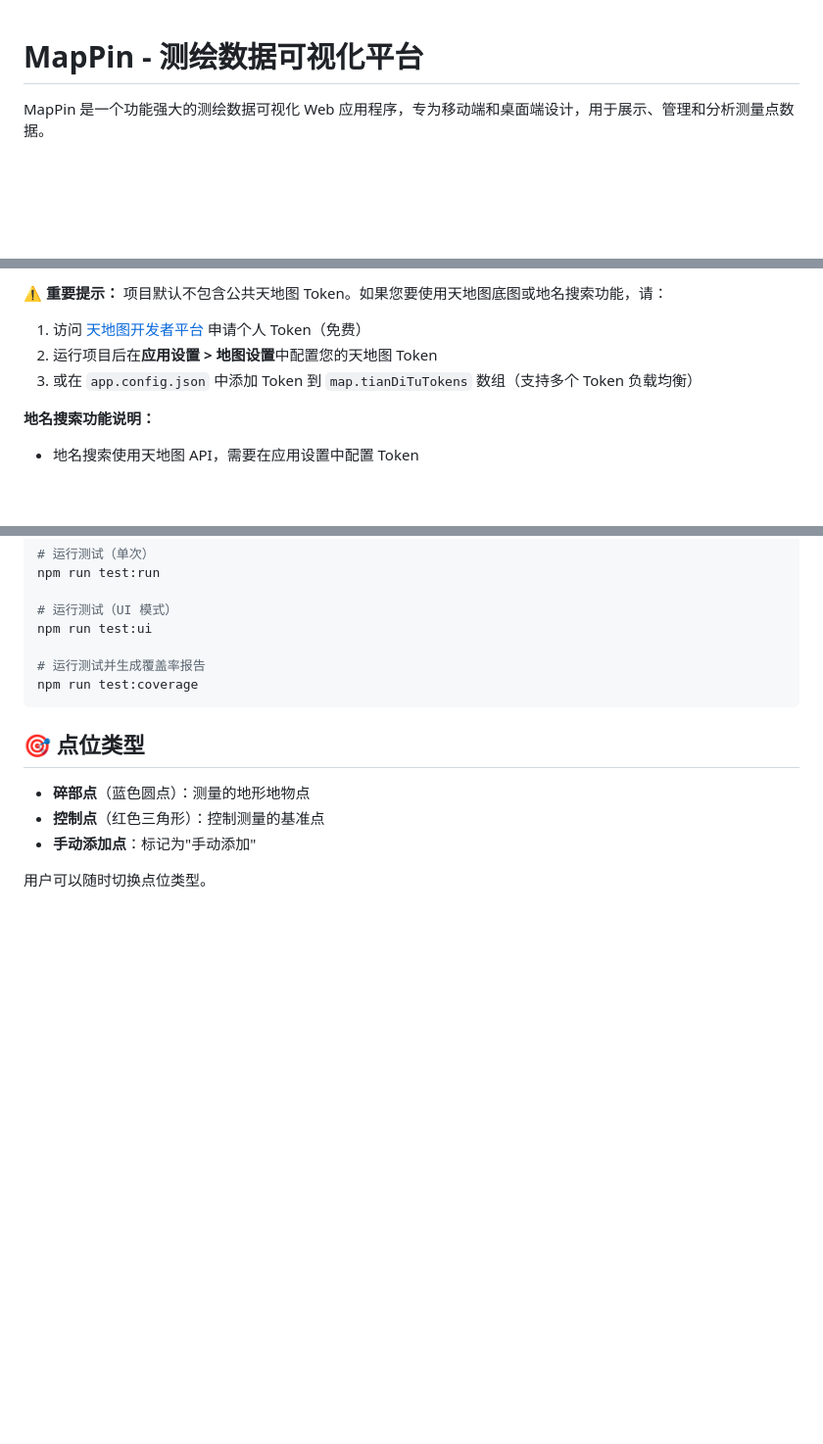
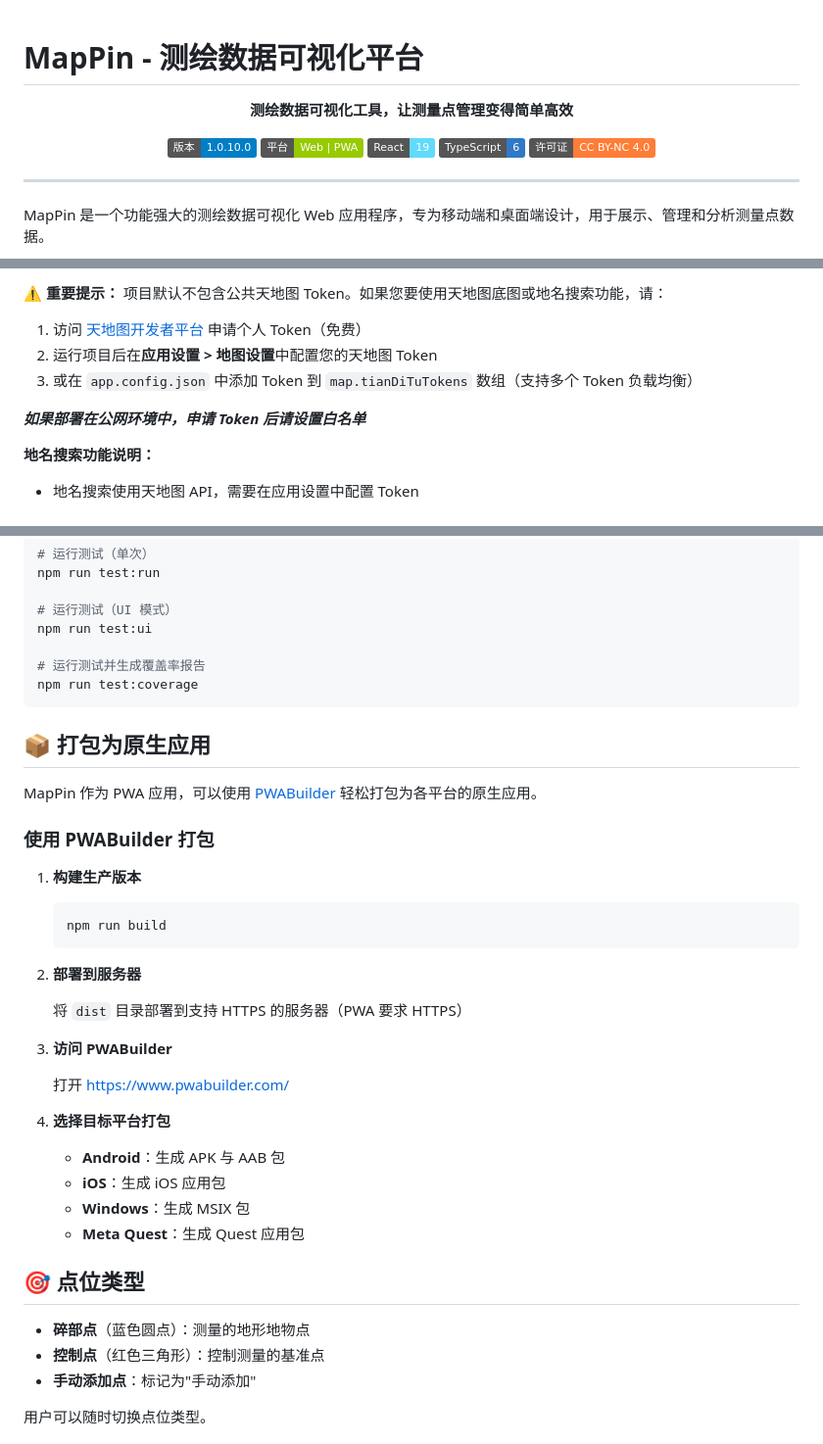
Before and after one commit to xiaciyidingde/MapPin, a Markdown page: README.md, 3 parts joined by grey strips. Shown at 98% size. Rendered like a GitHub page; badges without logos; blank space fills up the shorter version.

Commit message:
docs: 更新 README

````diff
--- a/README.md
+++ b/README.md
@@ -1,4 +1,20 @@
 # MapPin - 测绘数据可视化平台
+
+<div align="center">
+
+**测绘数据可视化工具，让测量点管理变得简单高效**
+
+<p align="center">
+  <img src="https://img.shields.io/badge/版本-1.0.10.0-blue.svg" alt="版本">
+  <img src="https://img.shields.io/badge/平台-Web%20%7C%20PWA-green.svg" alt="平台">
+  <img src="https://img.shields.io/badge/React-19-61dafb.svg" alt="React">
+  <img src="https://img.shields.io/badge/TypeScript-6-3178c6.svg" alt="TypeScript">
+  <img src="https://img.shields.io/badge/许可证-CC%20BY--NC%204.0-orange.svg" alt="许可证">
+</p>
+
+</div>
+
+---
 
 MapPin 是一个功能强大的测绘数据可视化 Web 应用程序，专为移动端和桌面端设计，用于展示、管理和分析测量点数据。
 
@@ -106,6 +122,8 @@ MapPin 是一个功能强大的测绘数据可视化 Web 应用程序，专为
 2. 运行项目后在**应用设置 > 地图设置**中配置您的天地图 Token
 3. 或在 `app.config.json` 中添加 Token 到 `map.tianDiTuTokens` 数组（支持多个 Token 负载均衡）
 
+***如果部署在公网环境中，申请 Token 后请设置白名单***
+
 **地名搜索功能说明：**
 - 地名搜索使用天地图 API，需要在应用设置中配置 Token
 
@@ -175,6 +193,33 @@ npm run test:ui
 npm run test:coverage
 ```
 
+## 📦 打包为原生应用
+
+MapPin 作为 PWA 应用，可以使用 [PWABuilder](https://www.pwabuilder.com/) 轻松打包为各平台的原生应用。
+
+### 使用 PWABuilder 打包
+
+1. **构建生产版本**
+   ```bash
+   npm run build
+   ```
+
+2. **部署到服务器**
+
+   将 `dist` 目录部署到支持 HTTPS 的服务器（PWA 要求 HTTPS）
+
+3. **访问 PWABuilder**
+
+   打开 [https://www.pwabuilder.com/](https://www.pwabuilder.com/)
+
+4. **选择目标平台打包**
+
+   - **Android**：生成 APK 与 AAB 包
+   - **iOS**：生成 iOS 应用包
+   - **Windows**：生成 MSIX 包
+   - **Meta Quest**：生成 Quest 应用包
+
+
 ## 🎯 点位类型
 
 - **碎部点**（蓝色圆点）：测量的地形地物点
````
Also changed, not shown: other parts of README.md (+3 -3 lines).
